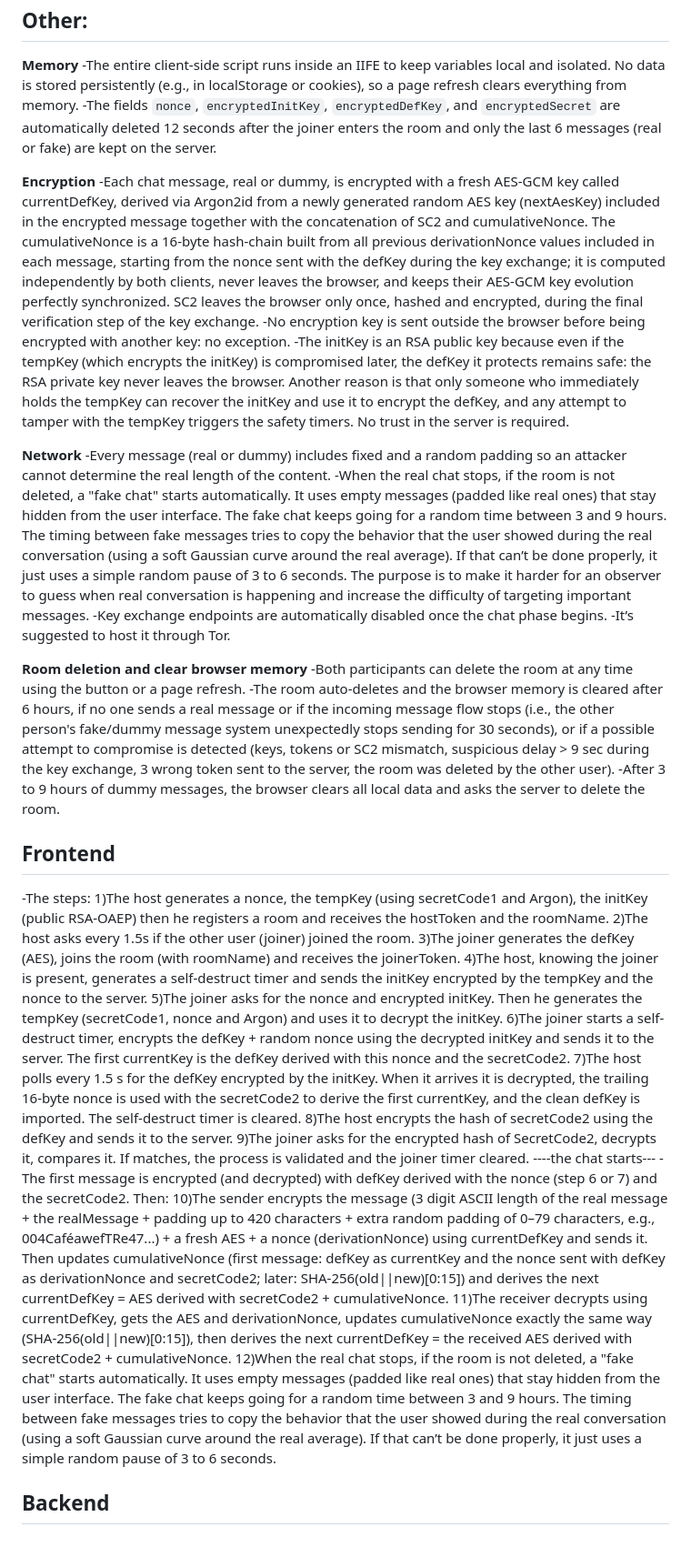
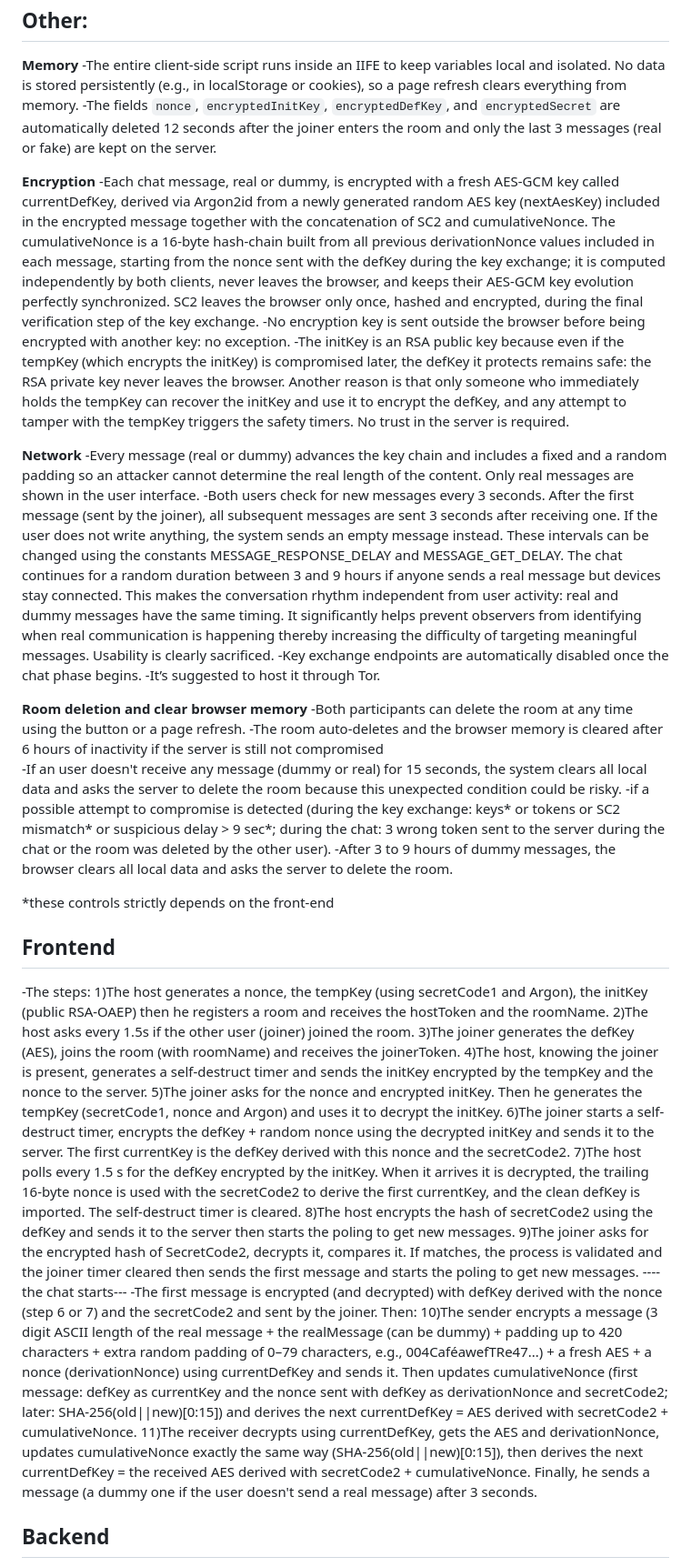
Before and after one commit to Davideva993/Chat-SDX, a Markdown page: readme.md, the part around the change. Shown: that part at 91% size. GitHub-like rendering; blank space fills up the shorter version.

```diff
--- a/readme.md
+++ b/readme.md
@@ -36,7 +36,7 @@
  ## Other:
    **Memory**
       -The entire client-side script runs inside an IIFE to keep variables local and isolated. No data is stored persistently (e.g., in localStorage or cookies), so a page refresh clears everything from memory.
-      -The fields `nonce`, `encryptedInitKey`, `encryptedDefKey`, and `encryptedSecret` are automatically deleted 12 seconds after the joiner enters the room and only the last 6 messages (real or fake) are kept on the server.
+      -The fields `nonce`, `encryptedInitKey`, `encryptedDefKey`, and `encryptedSecret` are automatically deleted 12 seconds after the joiner enters the room and only the last 3 messages (real or fake) are kept on the server.
 
    **Encryption**
       -Each chat message, real or dummy, is encrypted with a fresh AES‑GCM key called currentDefKey, derived via Argon2id from a newly generated random AES key (nextAesKey) included in the encrypted message together with the concatenation of SC2 and cumulativeNonce.
@@ -46,16 +46,23 @@
       -The initKey is an RSA public key because even if the tempKey (which encrypts the initKey) is compromised later, the defKey it protects remains safe: the RSA private key never leaves the browser. Another reason is that only someone who immediately holds the tempKey can recover the initKey and use it to encrypt the defKey, and any attempt to tamper with the tempKey triggers the safety timers. No trust in the server is required.
 
    **Network**
-      -Every message (real or dummy) includes fixed and a random padding so an attacker cannot determine the real length of the content.
-      -When the real chat stops, if the room is not deleted, a "fake chat" starts automatically. It uses empty messages (padded like real ones) that stay hidden from the user interface. The fake chat keeps going for a random time between 3 and 9 hours.  The timing between fake messages tries to copy the behavior that the user showed during the real conversation (using a soft Gaussian curve around the real average). If that can’t be done properly, it just uses a simple random pause of 3 to 6 seconds.  The purpose is to make it harder for an observer to guess when real conversation is happening and increase the difficulty of targeting important messages.
+      -Every message (real or dummy) advances the key chain and includes a fixed and a random padding so an attacker cannot determine the real length of the content. Only real messages are shown in the user interface.
+      -Both users check for new messages every 3 seconds. After the first message (sent by the joiner), all subsequent messages are sent 3 seconds after receiving one. If the user does not write anything, the system sends an empty message instead.
+      These intervals can be changed using the constants MESSAGE_RESPONSE_DELAY and MESSAGE_GET_DELAY.
+      The chat continues for a random duration between 3 and 9 hours if anyone sends a real message but devices stay connected.
+      This makes the conversation rhythm independent from user activity: real and dummy messages have the same timing. It significantly helps prevent observers from identifying when real communication is happening thereby increasing the difficulty of targeting meaningful messages.
+      Usability is clearly sacrificed.
       -Key exchange endpoints are automatically disabled once the chat phase begins.
       -It’s suggested to host it through Tor.
 
    **Room deletion and clear browser memory**
       -Both participants can delete the room at any time using the button or a page refresh.
-      -The room auto-deletes and the browser memory is cleared after 6 hours, if no one sends a real message or if the incoming message flow stops (i.e., the other person's fake/dummy message system unexpectedly stops sending for 30 seconds), or if a possible attempt to compromise is detected (keys, tokens or SC2 mismatch, suspicious delay > 9 sec during the key exchange, 3 wrong token sent to the server, the room was deleted by the other user).
+      -The room auto-deletes and the browser memory is cleared after 6 hours of inactivity if the server is still not compromised
+      -If an user doesn't receive any message (dummy or real) for 15 seconds, the system clears all local data and asks the server to delete the room because this unexpected condition could be risky.
+      -if a possible attempt to compromise is detected (during the key exchange: keys* or tokens or SC2 mismatch* or suspicious delay > 9 sec*; during the chat: 3 wrong token sent to the server during the chat or the room was deleted by the other user).
       -After 3 to 9 hours of dummy messages, the browser clears all local data and asks the server to delete the room.
 
+  *these controls strictly depends on the front-end
 
 
    ## Frontend
@@ -67,13 +74,13 @@
 5)The joiner asks for the nonce and encrypted initKey. Then he generates the tempKey (secretCode1, nonce and Argon) and uses it to decrypt the initKey.
 6)The joiner starts a self-destruct timer, encrypts the defKey + random nonce using the decrypted initKey and sends it to the server. The first currentKey is the defKey derived with this nonce and the secretCode2.
 7)The host polls every 1.5 s for the defKey encrypted by the initKey. When it arrives it is decrypted, the trailing 16-byte nonce is used with the secretCode2 to derive the first currentKey, and the clean defKey is imported. The self-destruct timer is cleared.
-8)The host encrypts the hash of secretCode2 using the defKey and sends it to the server.
-9)The joiner asks for the encrypted hash of SecretCode2, decrypts it, compares it. If matches, the process is validated and the joiner timer cleared.
+8)The host encrypts the hash of secretCode2 using the defKey and sends it to the server then starts the poling to get new messages.
+9)The joiner asks for the encrypted hash of SecretCode2, decrypts it, compares it. If matches, the process is validated and the joiner timer cleared then sends the first message and starts the poling to get new messages.
 ----the chat starts---
--The first message is encrypted (and decrypted) with defKey derived with the nonce (step 6 or 7) and the secretCode2. Then:
-10)The sender encrypts the message (3 digit ASCII length of the real message + the realMessage + padding up to 420 characters + extra random padding of 0–79 characters, e.g., 004CaféawefTRe47...) + a fresh AES + a nonce (derivationNonce) using currentDefKey and sends it. Then updates cumulativeNonce (first message: defKey as currentKey and the nonce sent with defKey as derivationNonce and secretCode2; later: SHA-256(old||new)[0:15]) and derives the next currentDefKey = AES derived with secretCode2 + cumulativeNonce.
-11)The receiver decrypts using currentDefKey, gets the AES and derivationNonce, updates cumulativeNonce exactly the same way (SHA-256(old||new)[0:15]), then derives the next currentDefKey = the received AES derived with secretCode2 + cumulativeNonce.
-12)When the real chat stops, if the room is not deleted, a "fake chat" starts automatically. It uses empty messages (padded like real ones) that stay hidden from the user interface.  The fake chat keeps going for a random time between 3 and 9 hours.  The timing between fake messages tries to copy the behavior that the user showed during the real conversation (using a soft Gaussian curve around the real average). If that can’t be done properly, it just uses a simple random pause of 3 to 6 seconds.
+-The first message is encrypted (and decrypted) with defKey derived with the nonce (step 6 or 7) and the secretCode2 and sent by the joiner. Then:
+10)The sender encrypts a message (3 digit ASCII length of the real message + the realMessage (can be dummy) + padding up to 420 characters + extra random padding of 0–79 characters, e.g., 004CaféawefTRe47...) + a fresh AES + a nonce (derivationNonce) using currentDefKey and sends it. Then updates cumulativeNonce (first message: defKey as currentKey and the nonce sent with defKey as derivationNonce and secretCode2; later: SHA-256(old||new)[0:15]) and derives the next currentDefKey = AES derived with secretCode2 + cumulativeNonce.
+11)The receiver decrypts using currentDefKey, gets the AES and derivationNonce, updates cumulativeNonce exactly the same way (SHA-256(old||new)[0:15]), then derives the next currentDefKey = the received AES derived with secretCode2 + cumulativeNonce. Finally, he sends a message (a dummy one if the user doesn't send a real message) after 3 seconds.
+
 
 
 
```
Also changed, not shown: schema.png, 5 other files.
